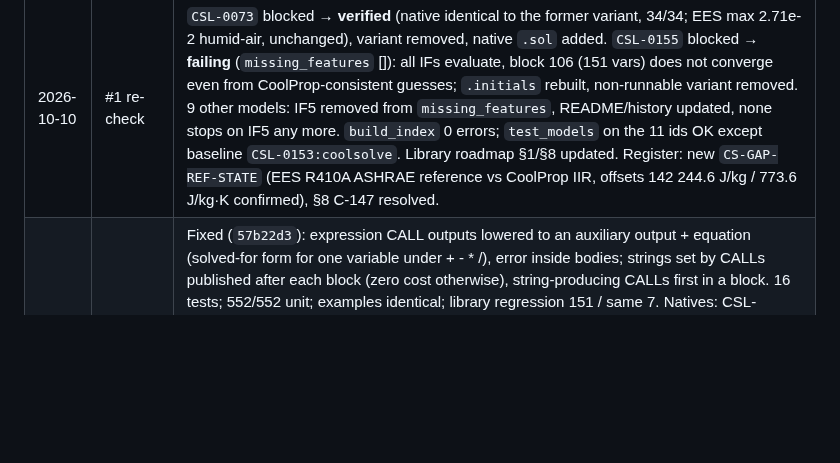
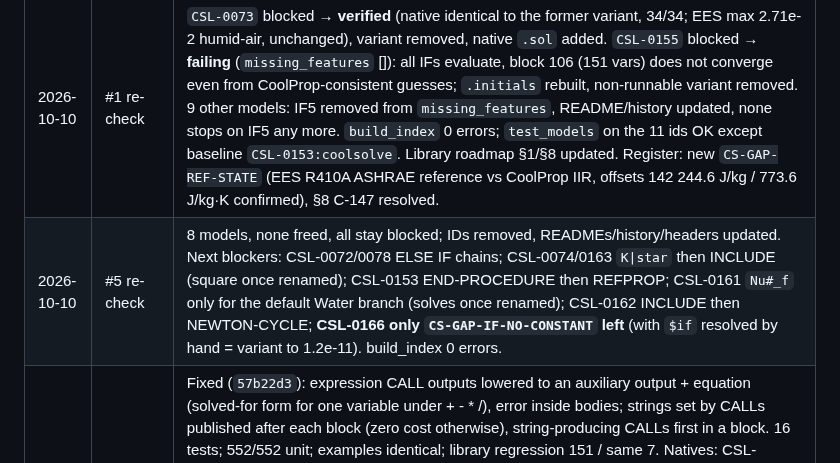
Before and after one commit to CoolProp/CoolSolve, a Markdown page: docs/library_gaps_progress.md, the part around one of its changes. GitHub-like rendering; blank space fills up the shorter version.

Commit message:
docs: campaign progress (#5 re-check, #6 started)
Co-Authored-By: Claude Opus 5.5 <noreply@anthropic.com>

```diff
--- a/docs/library_gaps_progress.md
+++ b/docs/library_gaps_progress.md
@@ -143,6 +143,7 @@ Legend: ☐ to do · 🔄 in progress · ✅ done (commit) · ⏸ deferred.
 | 2026-10-10 | Set-up | Branch `fix/library-gaps-2` created; baselines §2 recorded; frozen baseline binary in the session scratchpad (`coolsolve_baseline`). |
 | 2026-10-10 | #1 `CS-GAP-IF5` | Fixed (`59b2862`): 3- and 5-argument `if` in `evaluateStandardFunction`; also unit-annotated literal arguments (`3600[s]`) no longer dropped, and `INTEGRAL` base expressions evaluate built-in functions instead of 0. 13 tests. Suites: 424/424 unit, examples identical to baseline. Native CSL-0073 solves, identical to its variant `.sol`; CSL-0155 parses but fails on block 106 (151 vars, NaN at start, not IF-related). New §5 row `CS-BUG-ARG-DROP`. |
 | 2026-10-10 | #1 re-check | `CSL-0073` blocked → **verified** (native identical to the former variant, 34/34; EES max 2.71e-2 humid-air, unchanged), variant removed, native `.sol` added. `CSL-0155` blocked → **failing** (`missing_features` []): all IFs evaluate, block 106 (151 vars) does not converge even from CoolProp-consistent guesses; `.initials` rebuilt, non-runnable variant removed. 9 other models: IF5 removed from `missing_features`, README/history updated, none stops on IF5 any more. `build_index` 0 errors; `test_models` on the 11 ids OK except baseline `CSL-0153:coolsolve`. Library roadmap §1/§8 updated. Register: new `CS-GAP-REF-STATE` (EES R410A ASHRAE reference vs CoolProp IIR, offsets 142 244.6 J/kg / 773.6 J/kg·K confirmed), §8 C-147 resolved. |
+| 2026-10-10 | #5 re-check | 8 models, none freed, all stay blocked; IDs removed, READMEs/history/headers updated. Next blockers: CSL-0072/0078 ELSE IF chains; CSL-0074/0163 `K\|star` then INCLUDE (square once renamed); CSL-0153 END-PROCEDURE then REFPROP; CSL-0161 `Nu#_f` only for the default Water branch (solves once renamed); CSL-0162 INCLUDE then NEWTON-CYCLE; **CSL-0166 only `CS-GAP-IF-NO-CONSTANT` left** (with `$if` resolved by hand = variant to 1.2e-11). build_index 0 errors. |
 | 2026-10-10 | #5 | Fixed (`57b22d3`): expression CALL outputs lowered to an auxiliary output + equation (solved-for form for one variable under + - * /), error inside bodies; strings set by CALLs published after each block (zero cost otherwise), string-producing CALLs first in a block. 16 tests; 552/552 unit; examples identical; library regression 151 / same 7. Natives: CSL-0074/0163 CALL lines parse (next: `K\|star`), CSL-0162 parses and is square (next: INCLUDE BRINEPROP, then NEWTON-CYCLE), CSL-0166 with `$if` resolved by hand = variant to 8.2e-7, CSL-0072 with BRINEPROP rewritten = variant to 2.1e-10. New rows `CS-GAP-CALL-OUT-OMITTED`, `CS-BUG-STRING-ALIAS`, `CS-BUG-DUPLICATE-CALL-BLOCK`. Auxiliary `__out…` variables are visible in outputs (item 3 hides its `__integral_k`): queued a cosmetic unification in item 10. |
 | 2026-10-10 | #4 re-check | **Freed: CSL-0042 blocked → verified** (native = variant on 56 vars, max 5e-12; independent RK4 9.8e-5; variant + `clamp01` tables removed) and **CSL-0123 blocked → runs** (native = variant on 13 vars; no independent reference: the stored EES run used a lost table version, as the README says). LOOKUP-PROC removed from CSL-0072/0078/0079/0116/0158/0160 (BRINEPROP lookups verified in scratch: ≤ 5e-10). Register: `CS-BUG-LOOKUP-COLNAME` closed (part a not reproducible even at baseline — checked by the supervisor; part b fixed in `d5d6b37`), removed from CSL-0158; §8 C-83 (CSL-0078 "redundant equations") resolved — see §6. Library roadmap §1: 103 verified / 8 runs / 36 blocked / 1 failing. |
 | 2026-10-10 | #4 | Fixed (`d5d6b37`): table store wired into PROCEDURE bodies (`makeBodyEvaluator`), IntegralSolver, debug report, server parametric fast path; + `CS-BUG-LOOKUP-COL-ARG` (string column argument read as a number — would have become silent in bodies; CSL-0123 native now equals its variant). 15 tests; 536/536 unit; example `building_rc_network` now solves (T_in 30.6825, = CSL-0042 variant; EXPECTED_SOLUTIONS added; examples 40/46, baseline copy updated); integral API 14/14; library regression 151 / same 7. Library natives: CSL-0042 now solves; CSL-0079 and CSL-0072 lookups verified in scratch copies (≤ 5e-10 vs variants) but still blocked by ELSEIF-CHAIN/UPPERCASE/STRING-ARRAY/CALL-EXPR-OUT; CSL-0078 non-square; CSL-0116/0158/0160 parse errors first. New row `CS-GAP-INTEGRAL-BASE-CALL`. |
```
Also changed, not shown: other parts of docs/library_gaps_progress.md (+2 -2 lines).
